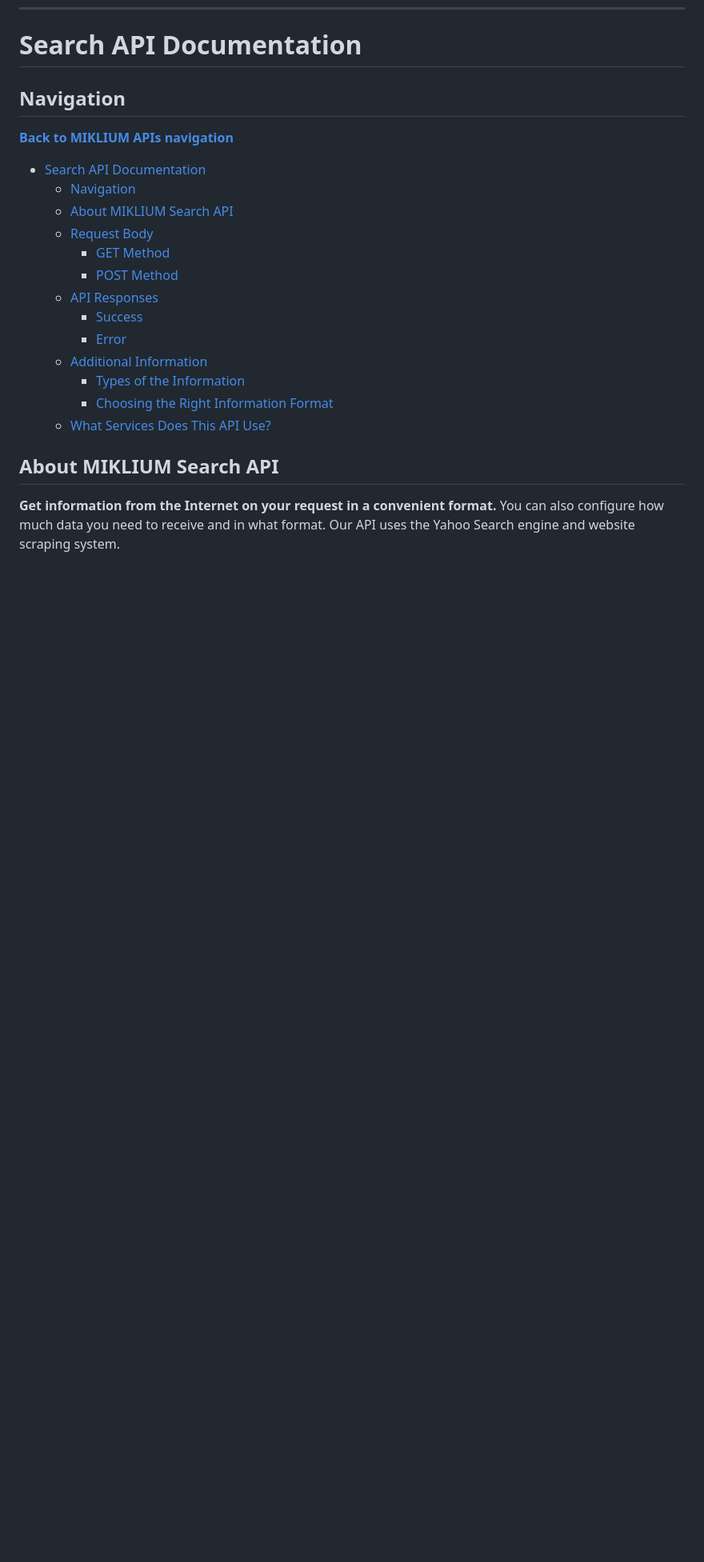
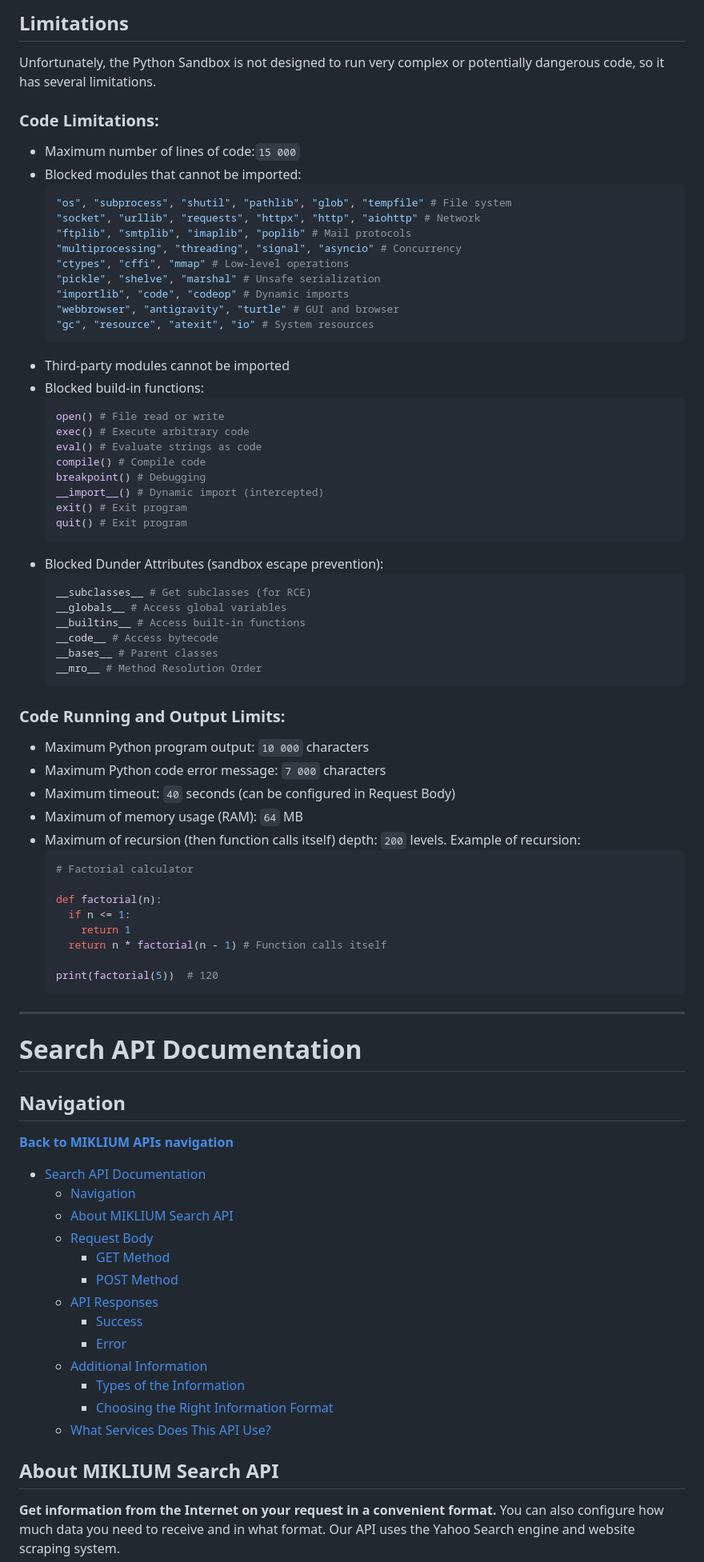
Before and after one commit to MIKLIUM/MIKLIUM, a Markdown page: APIDOCS.md, the part around one of its changes. Shown at 80% size. Drawn GitHub-style; blank space fills up the shorter version.

````diff
--- a/APIDOCS.md
+++ b/APIDOCS.md
@@ -18,3 +147,63 @@ At MIKLIUM, we empower developers and users with high-quality, free APIs and sof
+## Limitations
+
+Unfortunately, the Python Sandbox is not designed to run very complex or potentially dangerous code, so it has several limitations.
+
+### Code Limitations:
+
+* Maximum number of lines of code:`15 000`
+* Blocked modules that cannot be imported:
+  ```python
+  "os", "subprocess", "shutil", "pathlib", "glob", "tempfile" # File system
+  "socket", "urllib", "requests", "httpx", "http", "aiohttp" # Network
+  "ftplib", "smtplib", "imaplib", "poplib" # Mail protocols
+  "multiprocessing", "threading", "signal", "asyncio" # Concurrency
+  "ctypes", "cffi", "mmap" # Low-level operations
+  "pickle", "shelve", "marshal" # Unsafe serialization
+  "importlib", "code", "codeop" # Dynamic imports
+  "webbrowser", "antigravity", "turtle" # GUI and browser
+  "gc", "resource", "atexit", "io" # System resources
+  ```
+* Third-party modules cannot be imported
+* Blocked build-in functions:
+  ```python
+  open() # File read or write
+  exec() # Execute arbitrary code
+  eval() # Evaluate strings as code
+  compile() # Compile code
+  breakpoint() # Debugging
+  __import__() # Dynamic import (intercepted)
+  exit() # Exit program
+  quit() # Exit program
+  ```
+* Blocked Dunder Attributes (sandbox escape prevention):
+  ```python
+  __subclasses__ # Get subclasses (for RCE)
+  __globals__ # Access global variables
+  __builtins__ # Access built-in functions
+  __code__ # Access bytecode
+  __bases__ # Parent classes
+  __mro__ # Method Resolution Order
+  ```
+
+### Code Running and Output Limits:
+
+* Maximum Python program output: `10 000` characters
+* Maximum Python code error message: `7 000` characters
+* Maximum timeout: `40` seconds (can be configured in Request Body)
+* Maximum of memory usage (RAM): `64` MB
+* Maximum of recursion (then function calls itself) depth: `200` levels. Example of recursion:
+  ```python
+  # Factorial calculator
+
+  def factorial(n):
+    if n <= 1:
+      return 1
+    return n * factorial(n - 1) # Function calls itself
+
+  print(factorial(5))  # 120
+  ```
+
+---
 # Search API Documentation
 
 ## Navigation
````
Also changed, not shown: other parts of APIDOCS.md (+147 -18 lines).
